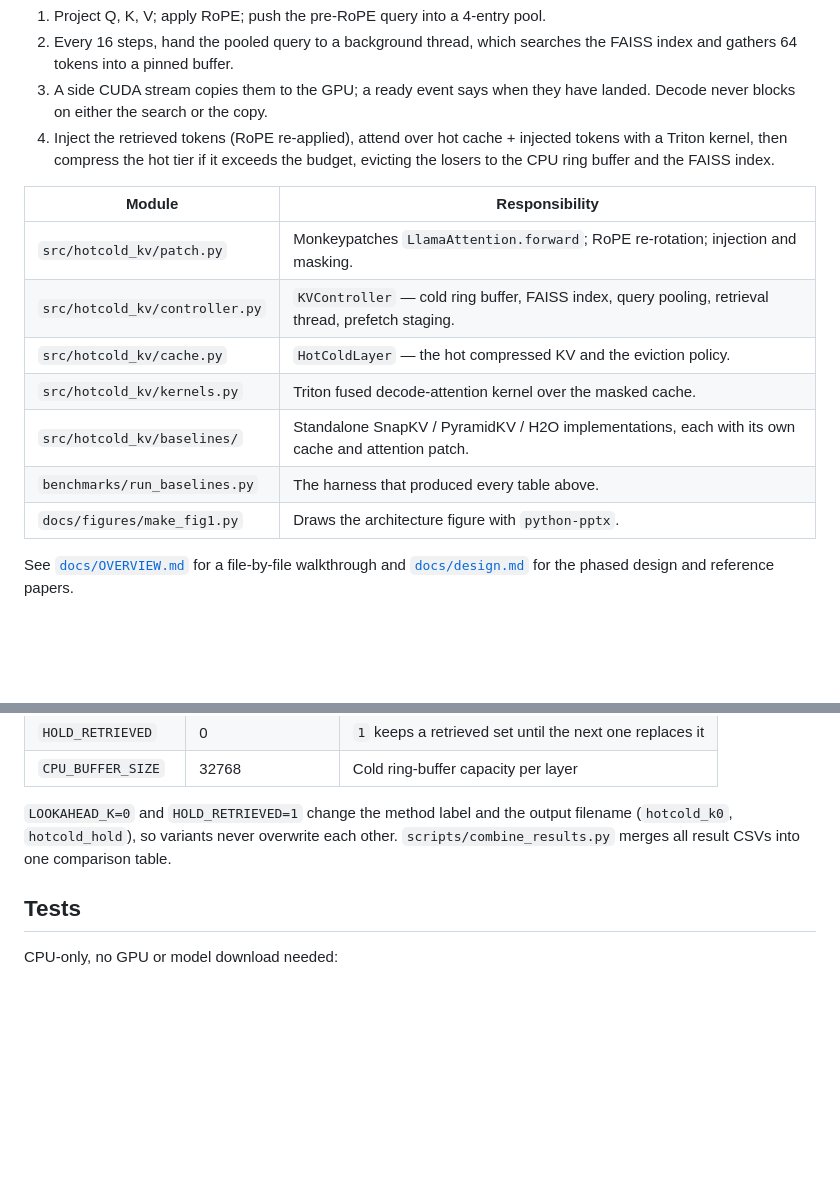
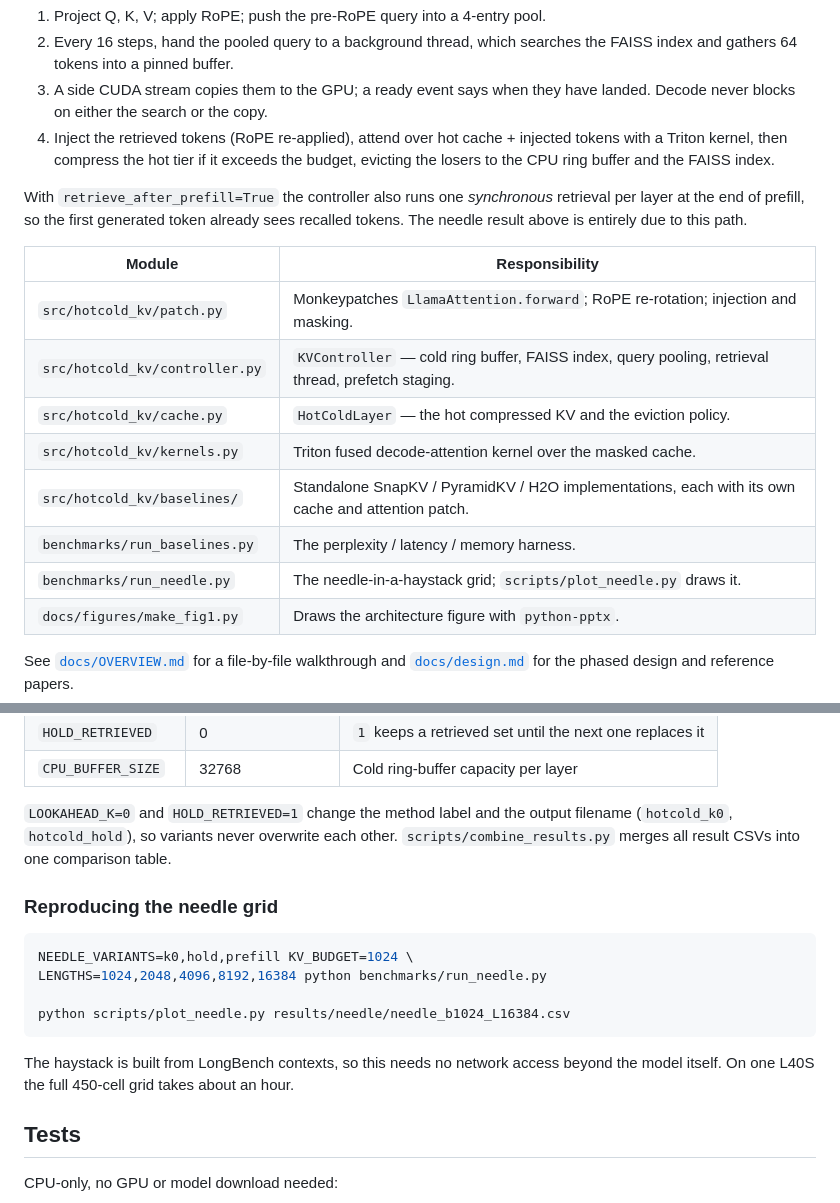
Before and after one commit to tarun931/hotcold-kv-cache, a Markdown page: README.md, 2 parts joined by grey strips. GitHub-like rendering; blank space fills up the shorter version.

````diff
--- a/README.md
+++ b/README.md
@@ -101,6 +132,10 @@ Per decode step, per layer:
    tokens with a Triton kernel, then compress the hot tier if it exceeds the budget,
    evicting the losers to the CPU ring buffer and the FAISS index.
 
+With `retrieve_after_prefill=True` the controller also runs one *synchronous*
+retrieval per layer at the end of prefill, so the first generated token already sees
+recalled tokens. The needle result above is entirely due to this path.
+
 | Module | Responsibility |
 |---|---|
 | `src/hotcold_kv/patch.py` | Monkeypatches `LlamaAttention.forward`; RoPE re-rotation; injection and masking. |
@@ -108,7 +143,8 @@ Per decode step, per layer:
 | `src/hotcold_kv/cache.py` | `HotColdLayer` — the hot compressed KV and the eviction policy. |
 | `src/hotcold_kv/kernels.py` | Triton fused decode-attention kernel over the masked cache. |
 | `src/hotcold_kv/baselines/` | Standalone SnapKV / PyramidKV / H2O implementations, each with its own cache and attention patch. |
-| `benchmarks/run_baselines.py` | The harness that produced every table above. |
+| `benchmarks/run_baselines.py` | The perplexity / latency / memory harness. |
+| `benchmarks/run_needle.py` | The needle-in-a-haystack grid; `scripts/plot_needle.py` draws it. |
 | `docs/figures/make_fig1.py` | Draws the architecture figure with `python-pptx`. |
 
 See [`docs/OVERVIEW.md`](docs/OVERVIEW.md) for a file-by-file walkthrough and
@@ -152,6 +188,18 @@ Key environment variables:
 filename (`hotcold_k0`, `hotcold_hold`), so variants never overwrite each other.
 `scripts/combine_results.py` merges all result CSVs into one comparison table.
 
+### Reproducing the needle grid
+
+```bash
+NEEDLE_VARIANTS=k0,hold,prefill KV_BUDGET=1024 \
+LENGTHS=1024,2048,4096,8192,16384 python benchmarks/run_needle.py
+
+python scripts/plot_needle.py results/needle/needle_b1024_L16384.csv
+```
+
+The haystack is built from LongBench contexts, so this needs no network access
+beyond the model itself. On one L40S the full 450-cell grid takes about an hour.
+
 ## Tests
 
 CPU-only, no GPU or model download needed:
````
Also changed, not shown: other parts of README.md (+39 -8 lines), results/needle_results.md (added, +121 -0 lines), results/needle/needle_b1024_L16384.png (added), 5 other files.
